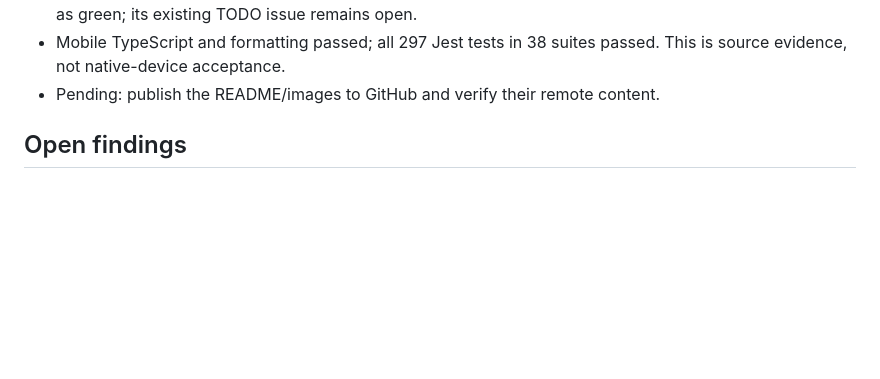
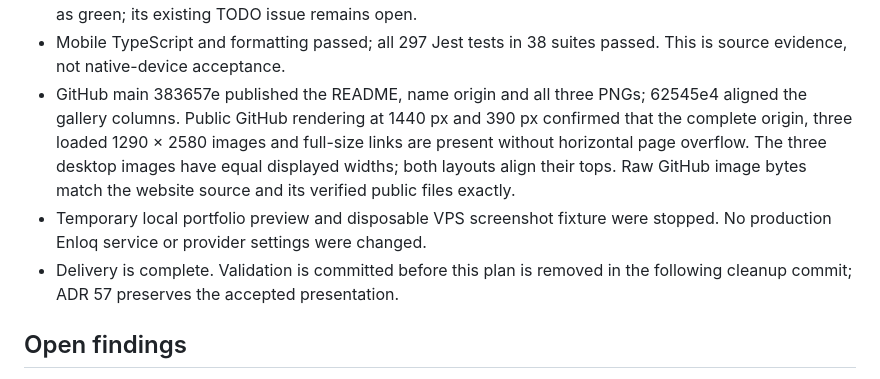
Before and after one commit to sergkhl/enloq, a Markdown page: docs/plans/2026-10-24-public-description-screenshots.md, the part around the change. Drawn GitHub-style; blank space fills up the shorter version.

Commit message:
Record verification of the published Enloq presentation

```diff
--- a/docs/plans/2026-10-24-public-description-screenshots.md
+++ b/docs/plans/2026-10-24-public-description-screenshots.md
@@ -51,7 +51,17 @@ owns the presentation decisions.
   existing TODO issue remains open.
 - Mobile TypeScript and formatting passed; all 297 Jest tests in 38 suites
   passed. This is source evidence, not native-device acceptance.
-- Pending: publish the README/images to GitHub and verify their remote content.
+- GitHub main 383657e published the README, name origin and all three PNGs;
+  62545e4 aligned the gallery columns. Public GitHub rendering at 1440 px and
+  390 px confirmed that the complete origin, three loaded 1290 × 2580 images
+  and full-size links are present without horizontal page overflow. The three
+  desktop images have equal displayed widths; both layouts align their tops.
+  Raw GitHub image bytes
+  match the website source and its verified public files exactly.
+- Temporary local portfolio preview and disposable VPS screenshot fixture were
+  stopped. No production Enloq service or provider settings were changed.
+- Delivery is complete. Validation is committed before this plan is removed in
+  the following cleanup commit; ADR 57 preserves the accepted presentation.
 
 ## Open findings
 
```
